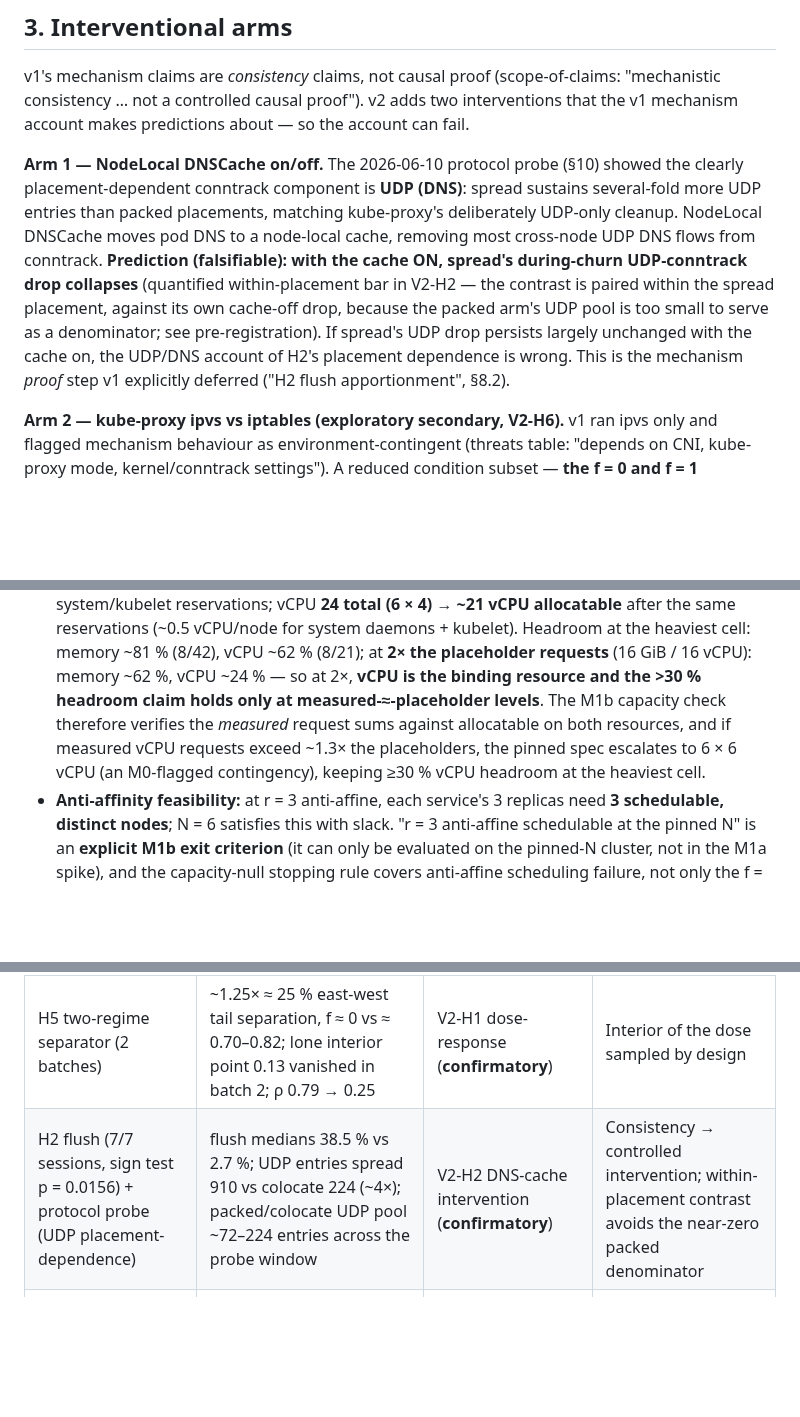
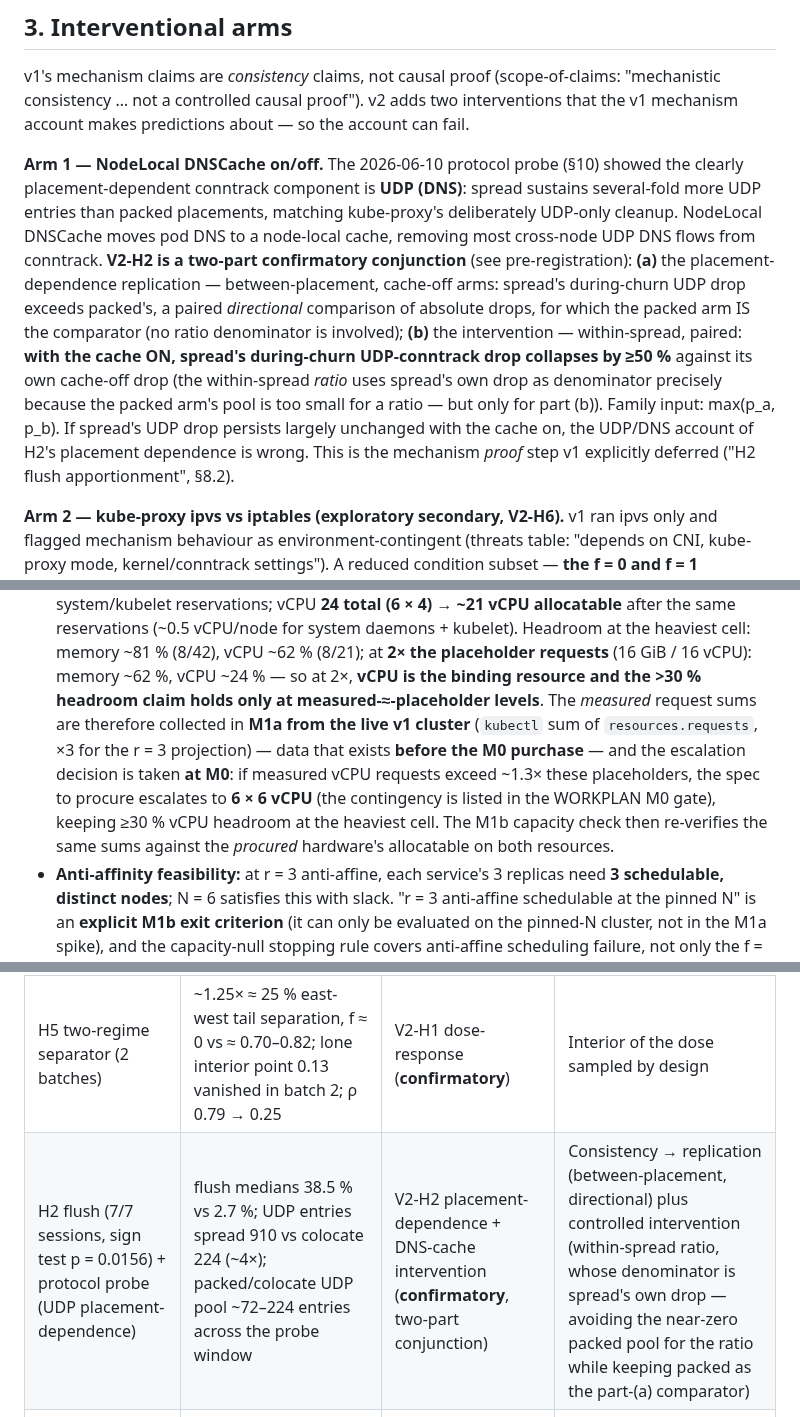
Before and after one commit to yhu02/uva-msc-thesis, a Markdown page: v2-design/00-DESIGN.md, 3 parts joined by grey strips. Drawn GitHub-style; blank space fills up the shorter version.

Commit message:
docs(v2): resolve round-3 findings (H2 propagation, M0-decidable vCPU escalation)
Round 3 caught the round-2 V2-H2 conjunction not propagated beyond the
pre-registration: DESIGN s3/s10 and WORKPLAN C3 now state the two-part
structure (between-placement cache-off replication with packed as
comparator + within-spread >=50% cache shrinkage; family input
max(p_a, p_b)), with the denominator caveat correctly scoped to part (b)'s
ratio only.

The 6x6-vCPU escalation is now genuinely M0-decidable: measured request
sums are collected in M1a from the live v1 cluster (data exists before
purchase), the contingency is listed in the WORKPLAN M0 gate with its
~1.3x trigger, and M1b re-verifies against procured hardware - closing
the buy-then-discover timing hole. Last bare "M1 solver gate" reference
in PREREG disambiguated to M1b.

```diff
--- a/v2-design/00-DESIGN.md
+++ b/v2-design/00-DESIGN.md
@@ -138,14 +138,19 @@ showed the clearly placement-dependent conntrack component is **UDP (DNS)**:
 spread sustains several-fold more UDP entries than packed placements,
 matching kube-proxy's deliberately UDP-only cleanup. NodeLocal DNSCache
 moves pod DNS to a node-local cache, removing most cross-node UDP DNS flows
-from conntrack. **Prediction (falsifiable): with the cache ON, spread's
-during-churn UDP-conntrack drop collapses** (quantified within-placement bar
-in V2-H2 — the contrast is paired within the spread placement, against its
-own cache-off drop, because the packed arm's UDP pool is too small to serve
-as a denominator; see pre-registration). If spread's UDP drop persists
-largely unchanged with the cache on, the UDP/DNS account of H2's placement
-dependence is wrong. This is the mechanism *proof* step v1 explicitly
-deferred ("H2 flush apportionment", §8.2).
+from conntrack. **V2-H2 is a two-part confirmatory conjunction** (see
+pre-registration): **(a)** the placement-dependence replication —
+between-placement, cache-off arms: spread's during-churn UDP drop exceeds
+packed's, a paired *directional* comparison of absolute drops, for which
+the packed arm IS the comparator (no ratio denominator is involved);
+**(b)** the intervention — within-spread, paired: **with the cache ON,
+spread's during-churn UDP-conntrack drop collapses by ≥50 %** against its
+own cache-off drop (the within-spread *ratio* uses spread's own drop as
+denominator precisely because the packed arm's pool is too small for a
+ratio — but only for part (b)). Family input: max(p_a, p_b). If spread's
+UDP drop persists largely unchanged with the cache on, the UDP/DNS account
+of H2's placement dependence is wrong. This is the mechanism *proof* step
+v1 explicitly deferred ("H2 flush apportionment", §8.2).
 
 **Arm 2 — kube-proxy ipvs vs iptables (exploratory secondary, V2-H6).** v1
 ran ipvs only and flagged mechanism behaviour as environment-contingent
@@ -294,11 +299,16 @@ artifacts.
   the heaviest cell: memory ~81 % (8/42), vCPU ~62 % (8/21); at **2× the
   placeholder requests** (16 GiB / 16 vCPU): memory ~62 %, vCPU ~24 % —
   so at 2×, **vCPU is the binding resource and the >30 % headroom claim
-  holds only at measured-≈-placeholder levels**. The M1b capacity check
-  therefore verifies the *measured* request sums against allocatable on
-  both resources, and if measured vCPU requests exceed ~1.3× the
-  placeholders, the pinned spec escalates to 6 × 6 vCPU (an M0-flagged
-  contingency), keeping ≥30 % vCPU headroom at the heaviest cell.
+  holds only at measured-≈-placeholder levels**. The *measured* request
+  sums are therefore collected in **M1a from the live v1 cluster**
+  (`kubectl` sum of `resources.requests`, ×3 for the r = 3 projection) —
+  data that exists **before the M0 purchase** — and the escalation decision
+  is taken **at M0**: if measured vCPU requests exceed ~1.3× these
+  placeholders, the spec to procure escalates to **6 × 6 vCPU** (the
+  contingency is listed in the WORKPLAN M0 gate), keeping ≥30 % vCPU
+  headroom at the heaviest cell. The M1b capacity check then re-verifies
+  the same sums against the *procured* hardware's allocatable on both
+  resources.
 - **Anti-affinity feasibility:** at r = 3 anti-affine, each service's 3
   replicas need **3 schedulable, distinct nodes**; N = 6 satisfies this with
   slack. "r = 3 anti-affine schedulable at the pinned N" is an **explicit
@@ -368,7 +378,7 @@ restating numbers.
 | v1 result (archived) | v1 literals (canonical) | v2 successor | What changes |
 |---|---|---|---|
 | H5 two-regime separator (2 batches) | ~1.25× ≈ 25 % east-west tail separation, f ≈ 0 vs ≈ 0.70–0.82; lone interior point 0.13 vanished in batch 2; ρ 0.79 → 0.25 | V2-H1 dose-response (**confirmatory**) | Interior of the dose sampled by design |
-| H2 flush (7/7 sessions, sign test p = 0.0156) + protocol probe (UDP placement-dependence) | flush medians 38.5 % vs 2.7 %; UDP entries spread 910 vs colocate 224 (~4×); packed/colocate UDP pool ~72–224 entries across the probe window | V2-H2 DNS-cache intervention (**confirmatory**) | Consistency → controlled intervention; within-placement contrast avoids the near-zero packed denominator |
+| H2 flush (7/7 sessions, sign test p = 0.0156) + protocol probe (UDP placement-dependence) | flush medians 38.5 % vs 2.7 %; UDP entries spread 910 vs colocate 224 (~4×); packed/colocate UDP pool ~72–224 entries across the probe window | V2-H2 placement-dependence + DNS-cache intervention (**confirmatory**, two-part conjunction) | Consistency → replication (between-placement, directional) plus controlled intervention (within-spread ratio, whose denominator is spread's own drop — avoiding the near-zero packed pool for the ratio while keeping packed as the part-(a) comparator) |
 | H6 blast = predicted; E1 deliberately skipped (structurally null) | ρ = 1.0, n = 6; colocate 11/11 services down vs spread 2/11 | V2-H3 replication rescue (**confirmatory**) | Anti-affinity becomes expressible; E1 finally runnable |
 | H5 × H6 trade-off (two-point) | (see rows above) | V2-H4 Pareto frontier (**descriptive**) | Two points → frontier with CIs and δ dominance margins |
 | H1 score reliability | ICC = 0.033, CI [0.014, 0.178], 7 sessions / 147 iterations; MDE ≈ 51 points at n = 3; between-session variance 37.6 % of score variance | V2-H5 scorecard reliability (**confirmatory**) | Critique → constructive replacement; absolute bar + fresh-data evaluation |
```
Also changed, not shown: v2-design/01-PREREGISTRATION.md (+1 -1 lines), v2-design/02-WORKPLAN.md (+18 -5 lines).
